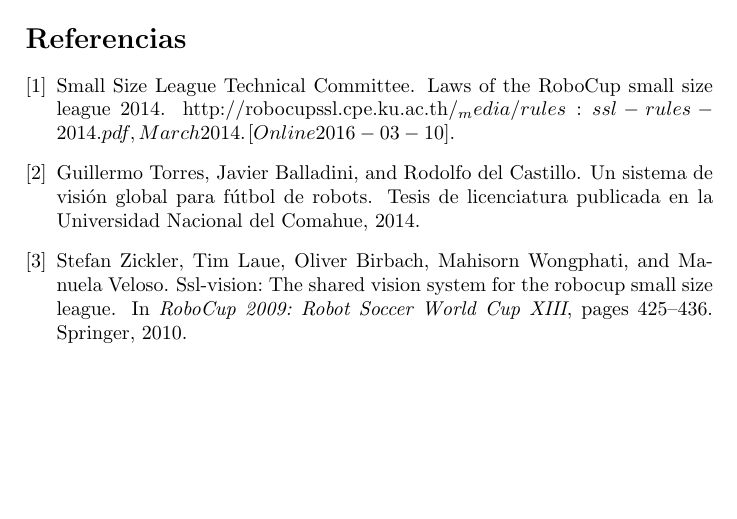
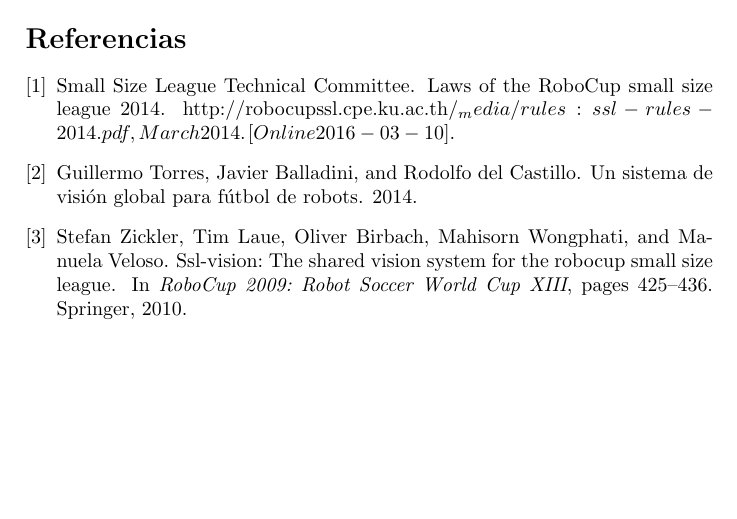
Before and after one commit to dracometallium/tesis-lic2, a LaTeX document (propuesta.tex, which reads biblio.bib): part of page 3 of 3, cut so that both start at the same text. Compiled offline with pdfLaTeX.

Commit message:
Corregidos errores menores.

```diff
--- a/biblio.bib
+++ b/biblio.bib
@@ -96,7 +96,7 @@
 	torres2014,
 	title={Un sistema de visi{\'o}n global para f{\'u}tbol de robots},
 	author={Torres, Guillermo and Balladini, Javier and Castillo, Rodolfo del},
-	year={Tesis de licenciatura publicada en la Universidad Nacional del Comahue, 2014}
+	year={2014}
 }
 
 @misc{
```
Also changed, not shown: tex/mt_vision.tex (+1 -1 lines), tex/svg.tex (+1 -1 lines).
